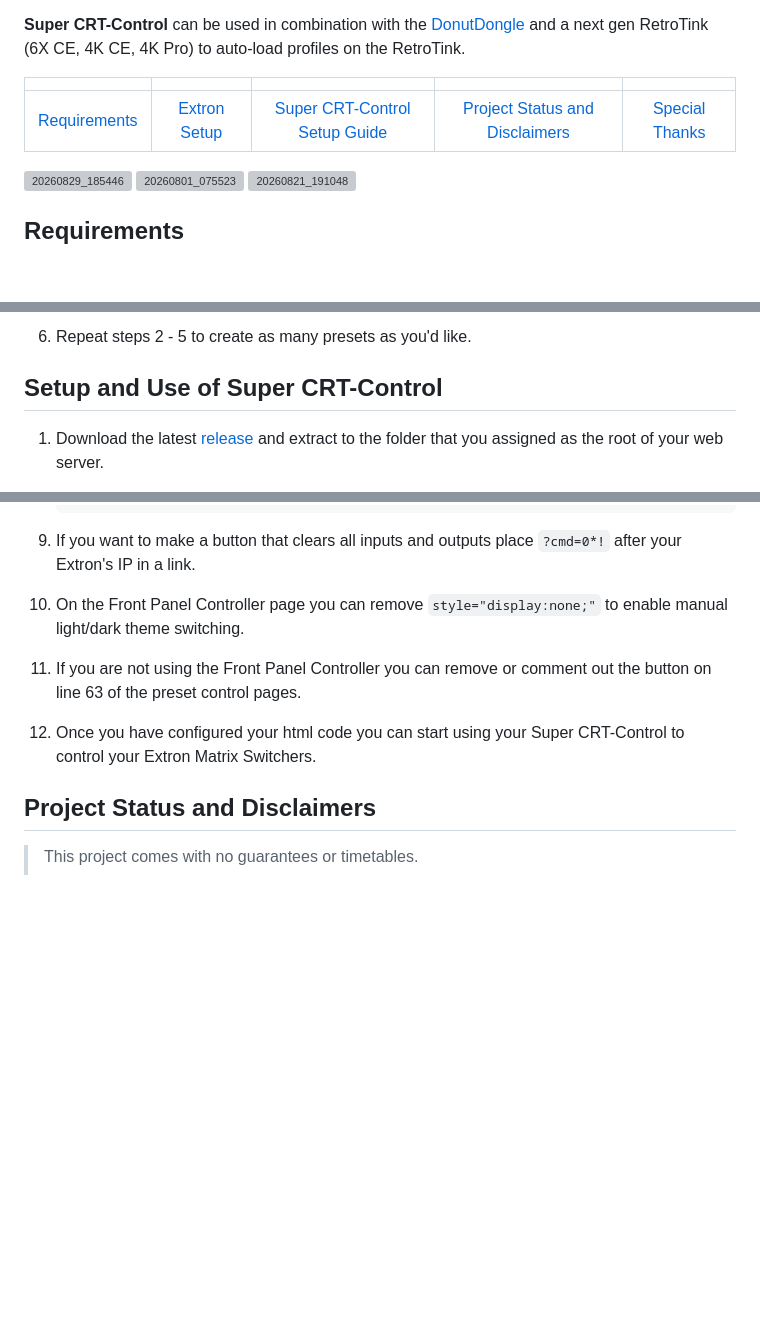
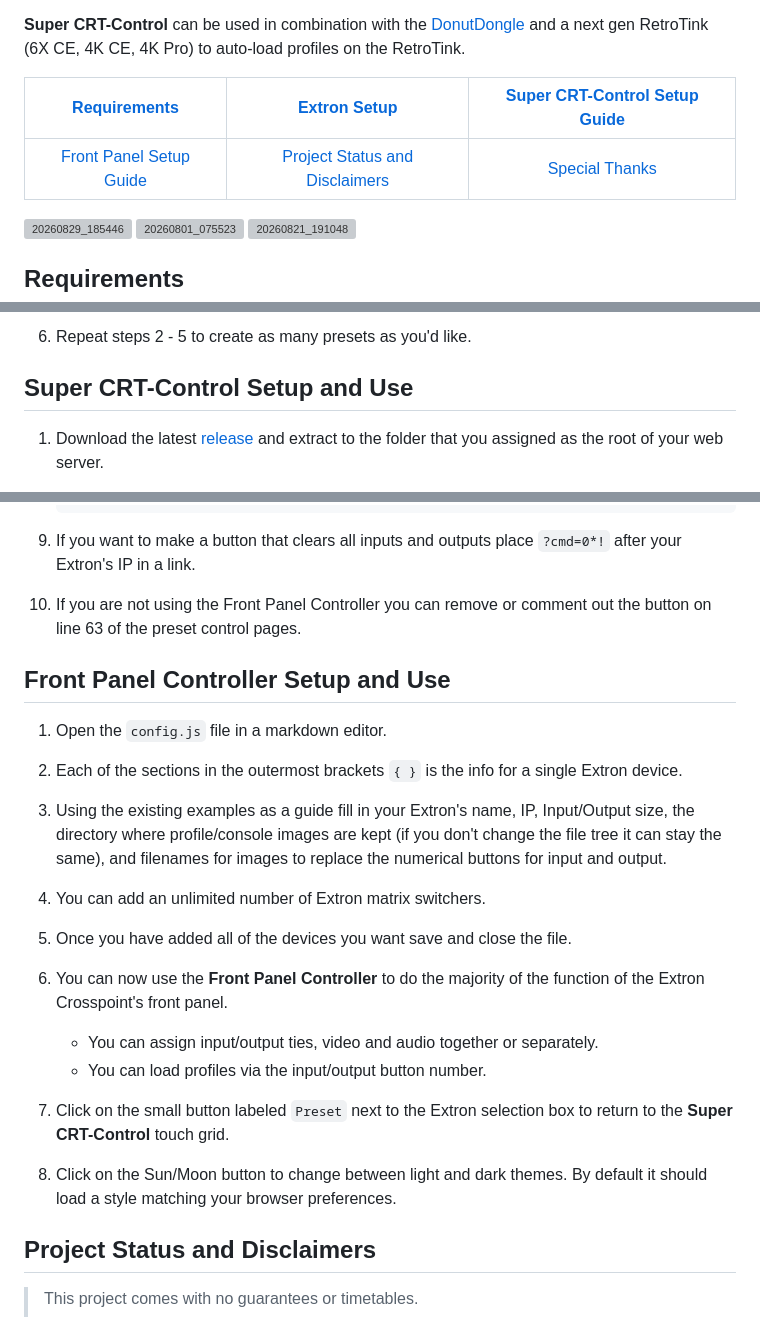
Before and after one commit to SG-17/SuperCRTControl, a Markdown page: README.md, 3 parts joined by grey strips. Drawn GitHub-style; blank space fills up the shorter version; grey boxes are pictures that could not be loaded.

```diff
--- a/README.md
+++ b/README.md
@@ -4,9 +4,9 @@ A refined and upgraded take on Dochartaigh's [CRT-Control "Crosspoint RESPONSIVE
 
 **Super CRT-Control** can be used in combination with the [DonutDongle](https://github.com/svirant/DonutDongle) and a next gen RetroTink (6X CE, 4K CE, 4K Pro) to auto-load profiles on the RetroTink.
 
-|  |  |  |  |  |
-|     :---:      |     :---:      |     :---:      |     :---:      |     :---:      |
-| [Requirements](#Requirements)   | [Extron Setup](#setting-up-your-extron)  |  [Super CRT-Control Setup Guide](#setup-and-use-of-super-crt-control)  | [Project Status and Disclaimers](#Project-Status-and-Disclaimers) |[Special Thanks](#Special-thanks) |
+| [Requirements](#Requirements) | [Extron Setup](#setting-up-your-extron) | [Super CRT-Control Setup Guide](#setup-and-use-of-super-crt-control) |
+|     :---:      |     :---:      |     :---:      |
+| [Front Panel Setup Guide](#Front-Panel-Controller-Setup-and-Use)   | [Project Status and Disclaimers](#Project-Status-and-Disclaimers)  |  [Special Thanks](#Special-thanks)  |
 
 <img width="403" height="190" alt="20260829_185446" src="https://github.com/user-attachments/assets/197eb57e-717c-4292-8be0-c54855a0fa25" />
 <img width="148" height="242" alt="20260801_075523" src="https://github.com/user-attachments/assets/e7413a50-80bc-494c-b290-3c645737c92d" />
@@ -108,7 +108,7 @@ There are several ways to do this but the simplest is by using the **Default Web
 
 6. Repeat steps 2 - 5 to create as many presets as you'd like.
 
-## Setup and Use of Super CRT-Control
+## Super CRT-Control Setup and Use
 1. Download the latest [release](https://github.com/SG-17/SuperCRTControl/releases) and extract to the folder that you assigned as the root of your web server.
 
 2. Decide which size button layout will be your home page.
@@ -151,11 +151,27 @@ There are several ways to do this but the simplest is by using the **Default Web
 
 9. If you want to make a button that clears all inputs and outputs place `?cmd=0*!` after your Extron's IP in a link.
 
-10. On the Front Panel Controller page you can remove `style="display:none;"` to enable manual light/dark theme switching.
+10. If you are not using the Front Panel Controller you can remove or comment out the button on line 63 of the preset control pages.
 
-11. If you are not using the Front Panel Controller you can remove or comment out the button on line 63 of the preset control pages.
+## Front Panel Controller Setup and Use
 
-12. Once you have configured your html code you can start using your Super CRT-Control to control your Extron Matrix Switchers.
+1. Open the `config.js` file in a markdown editor.
+
+2. Each of the sections in the outermost brackets `{ }` is the info for a single Extron device.
+
+3. Using the existing examples as a guide fill in your Extron's name, IP, Input/Output size, the directory where profile/console images are kept (if you don't change the file tree it can stay the same), and filenames for images to replace the numerical buttons for input and output.
+
+4. You can add an unlimited number of Extron matrix switchers.
+
+5. Once you have added all of the devices you want save and close the file.
+
+6. You can now use the **Front Panel Controller** to do the majority of the function of the Extron Crosspoint's front panel.
+	* You can assign input/output ties, video and audio together or separately.
+	* You can load profiles via the input/output button number.
+
+7. Click on the small button labeled `Preset` next to the Extron selection box to return to the **Super CRT-Control** touch grid.
+
+8. Click on the Sun/Moon button to change between light and dark themes. By default it should load a style matching your browser preferences.
 
 ## Project Status and Disclaimers
 > This project comes with no guarantees or timetables.
```
